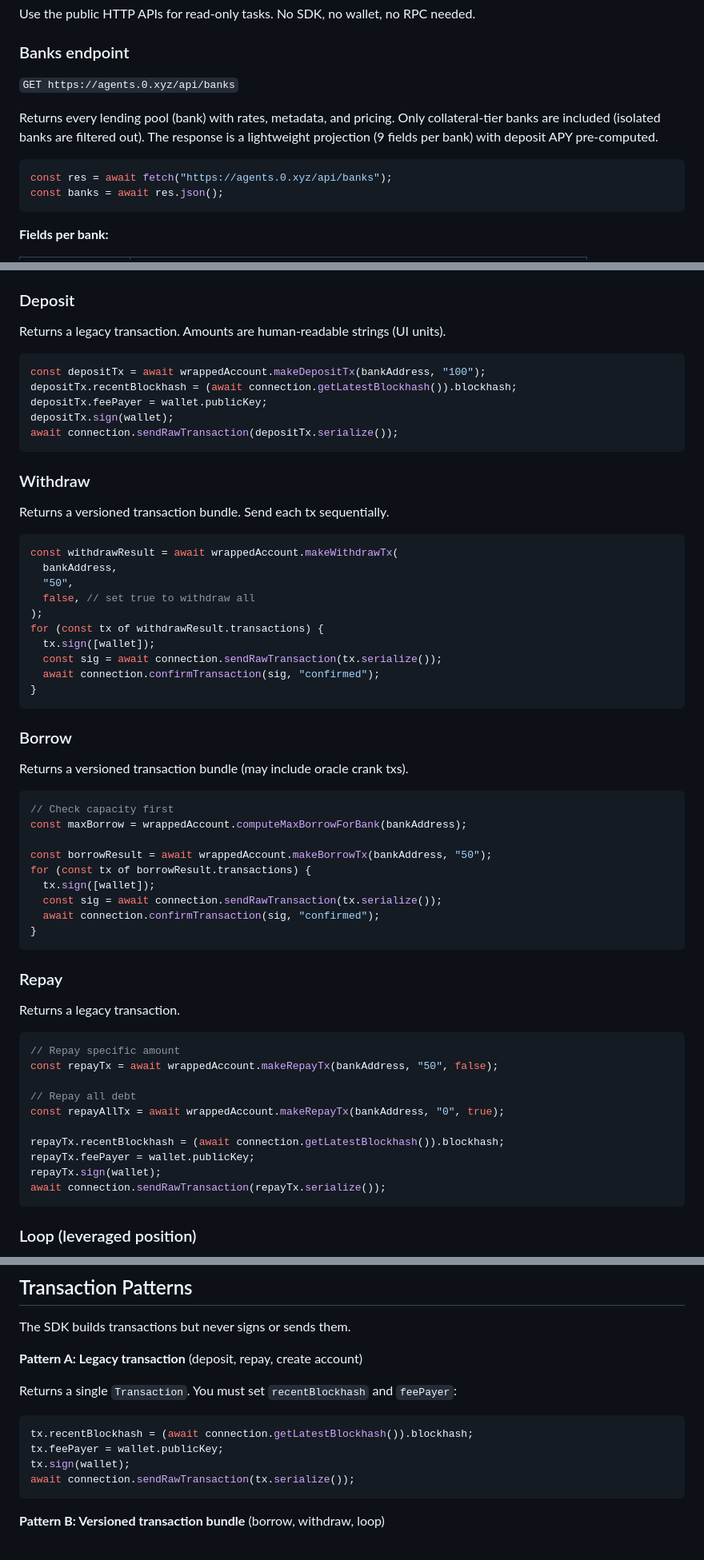
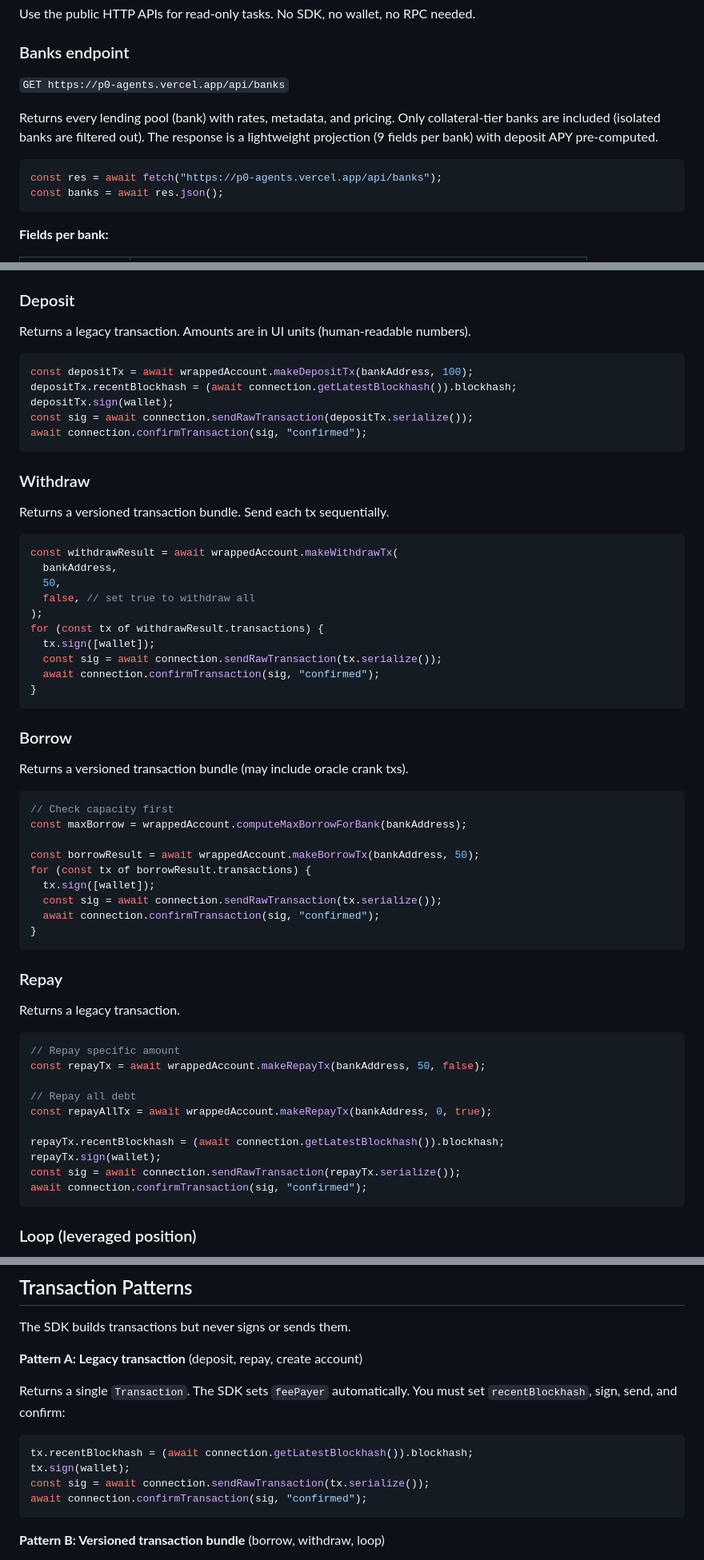
Before and after one commit to 0dotxyz/p0-agents, a Markdown page: SKILL.md, 3 parts joined by grey strips. Shown at 80% size. Rendered like a GitHub page.

Commit message:
feat: improved skill

````diff
--- a/SKILL.md
+++ b/SKILL.md
@@ -42,7 +42,7 @@ Use the public HTTP APIs for read-only tasks. No SDK, no wallet, no RPC needed.
 
 ### Banks endpoint
 
-`GET https://agents.0.xyz/api/banks`
+`GET https://p0-agents.vercel.app/api/banks`
 
 Returns every lending pool (bank) with rates, metadata, and pricing. Only
 collateral-tier banks are included (isolated banks are filtered out). The
@@ -50,7 +50,7 @@ response is a lightweight projection (9 fields per bank) with deposit APY
 pre-computed.
 
 ```typescript
-const res = await fetch("https://agents.0.xyz/api/banks");
+const res = await fetch("https://p0-agents.vercel.app/api/banks");
 const banks = await res.json();
 ```
 
@@ -306,14 +306,14 @@ accounts using different `accountIndex` values.
 
 ### Deposit
 
-Returns a legacy transaction. Amounts are human-readable strings (UI units).
+Returns a legacy transaction. Amounts are in UI units (human-readable numbers).
 
 ```typescript
-const depositTx = await wrappedAccount.makeDepositTx(bankAddress, "100");
+const depositTx = await wrappedAccount.makeDepositTx(bankAddress, 100);
 depositTx.recentBlockhash = (await connection.getLatestBlockhash()).blockhash;
-depositTx.feePayer = wallet.publicKey;
 depositTx.sign(wallet);
-await connection.sendRawTransaction(depositTx.serialize());
+const sig = await connection.sendRawTransaction(depositTx.serialize());
+await connection.confirmTransaction(sig, "confirmed");
 ```
 
 ### Withdraw
@@ -323,7 +323,7 @@ Returns a versioned transaction bundle. Send each tx sequentially.
 ```typescript
 const withdrawResult = await wrappedAccount.makeWithdrawTx(
   bankAddress,
-  "50",
+  50,
   false, // set true to withdraw all
 );
 for (const tx of withdrawResult.transactions) {
@@ -341,7 +341,7 @@ Returns a versioned transaction bundle (may include oracle crank txs).
 // Check capacity first
 const maxBorrow = wrappedAccount.computeMaxBorrowForBank(bankAddress);
 
-const borrowResult = await wrappedAccount.makeBorrowTx(bankAddress, "50");
+const borrowResult = await wrappedAccount.makeBorrowTx(bankAddress, 50);
 for (const tx of borrowResult.transactions) {
   tx.sign([wallet]);
   const sig = await connection.sendRawTransaction(tx.serialize());
@@ -355,15 +355,15 @@ Returns a legacy transaction.
 
 ```typescript
 // Repay specific amount
-const repayTx = await wrappedAccount.makeRepayTx(bankAddress, "50", false);
+const repayTx = await wrappedAccount.makeRepayTx(bankAddress, 50, false);
 
 // Repay all debt
-const repayAllTx = await wrappedAccount.makeRepayTx(bankAddress, "0", true);
+const repayAllTx = await wrappedAccount.makeRepayTx(bankAddress, 0, true);
 
 repayTx.recentBlockhash = (await connection.getLatestBlockhash()).blockhash;
-repayTx.feePayer = wallet.publicKey;
 repayTx.sign(wallet);
-await connection.sendRawTransaction(repayTx.serialize());
+const sig = await connection.sendRawTransaction(repayTx.serialize());
+await connection.confirmTransaction(sig, "confirmed");
 ```
 
 ### Loop (leveraged position)
@@ -531,13 +531,14 @@ The SDK builds transactions but never signs or sends them.
 
 **Pattern A: Legacy transaction** (deposit, repay, create account)
 
-Returns a single `Transaction`. You must set `recentBlockhash` and `feePayer`:
+Returns a single `Transaction`. The SDK sets `feePayer` automatically. You must
+set `recentBlockhash`, sign, send, and confirm:
 
 ```typescript
 tx.recentBlockhash = (await connection.getLatestBlockhash()).blockhash;
-tx.feePayer = wallet.publicKey;
 tx.sign(wallet);
-await connection.sendRawTransaction(tx.serialize());
+const sig = await connection.sendRawTransaction(tx.serialize());
+await connection.confirmTransaction(sig, "confirmed");
 ```
 
 **Pattern B: Versioned transaction bundle** (borrow, withdraw, loop)
````
Also changed, not shown: other parts of SKILL.md (+18 -19 lines).
